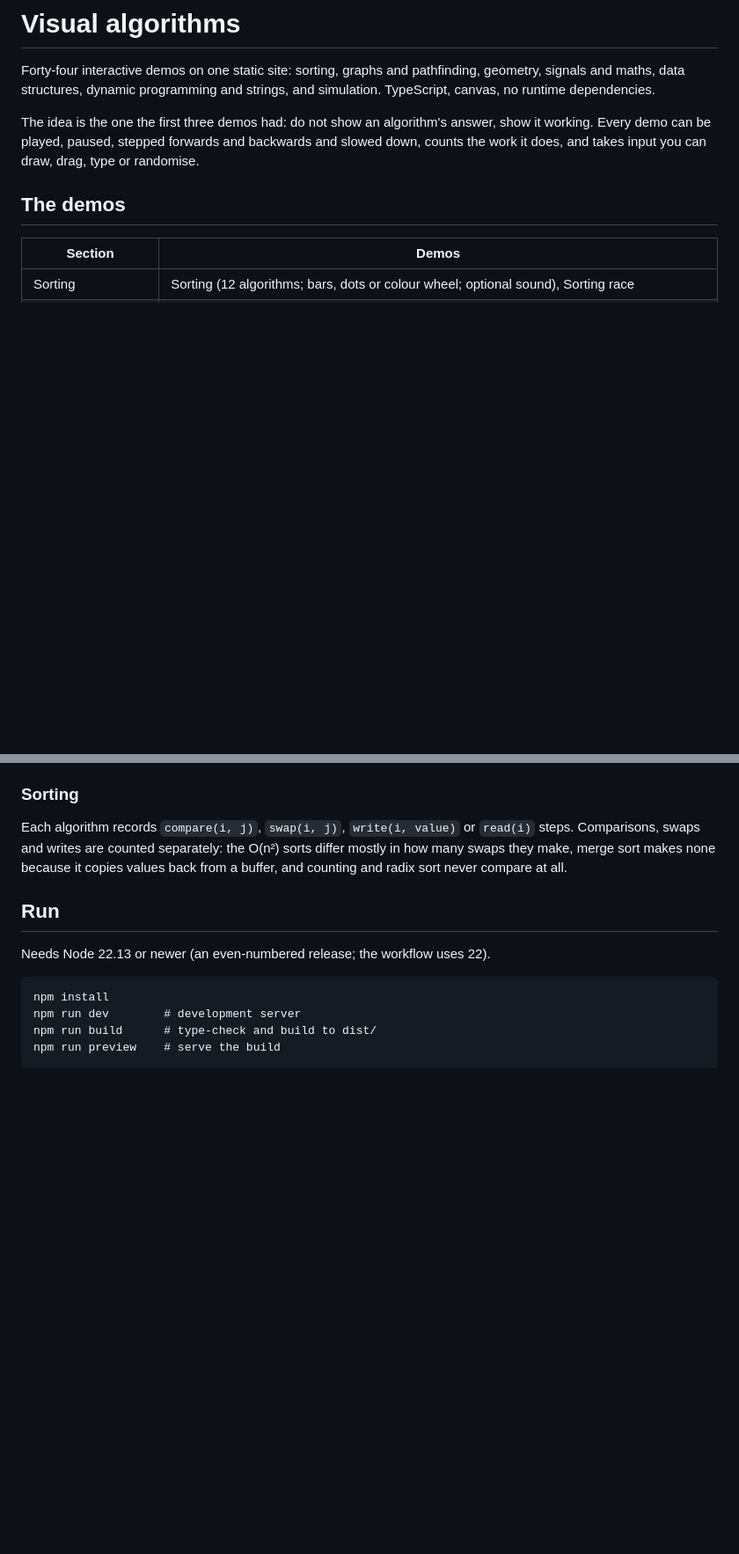
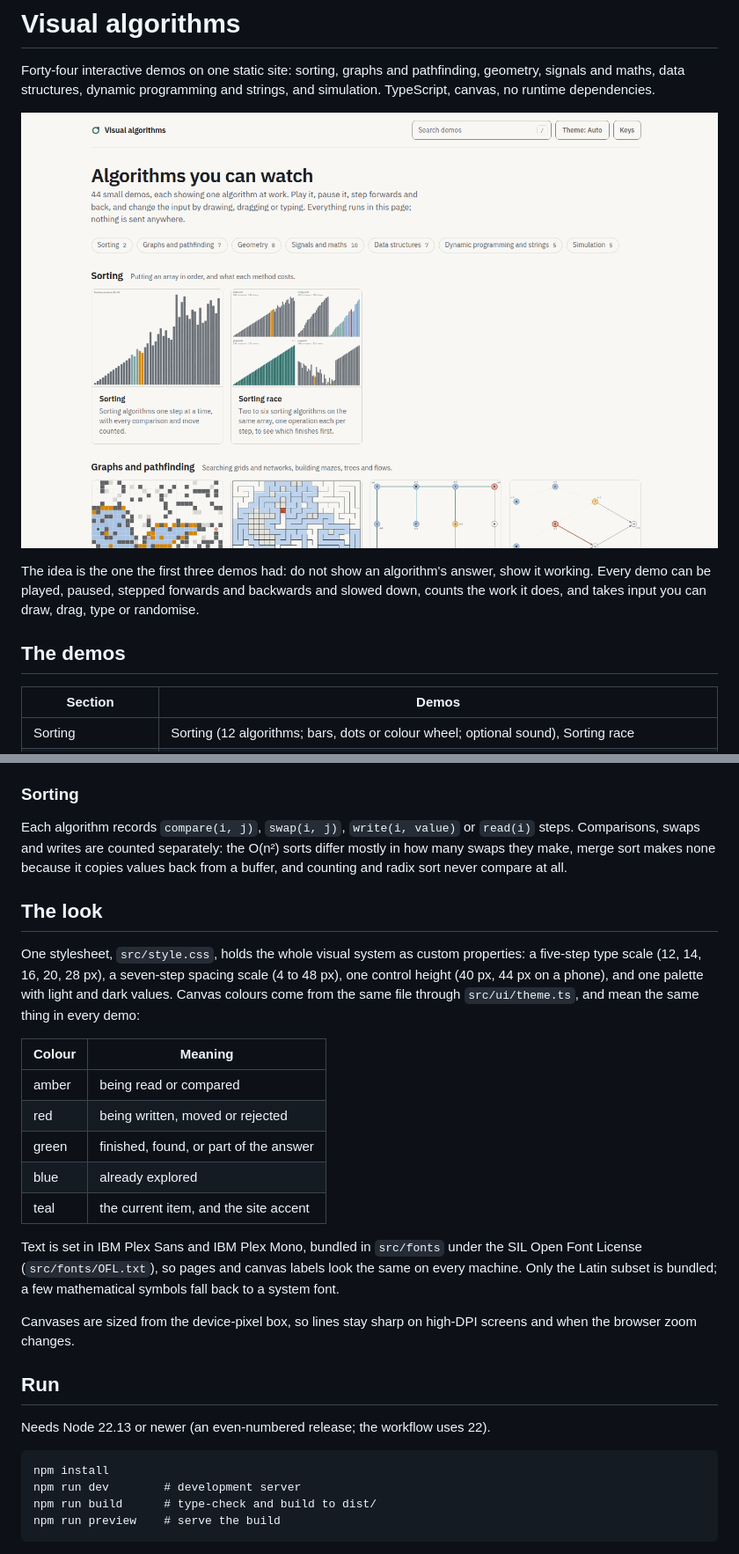
Before and after one commit to VarunAgarwalOfficial/visual-algorithms, a Markdown page: README.md, 2 parts joined by grey strips. Shown at 88% size. GitHub-like rendering; pictures changed too: docs/home.png (added); blank space fills up the shorter version.

Commit message:
README: the visual system, what links keep, thumbnails, a screenshot

```diff
--- a/README.md
+++ b/README.md
@@ -3,6 +3,8 @@
 Forty-four interactive demos on one static site: sorting, graphs and
 pathfinding, geometry, signals and maths, data structures, dynamic programming
 and strings, and simulation. TypeScript, canvas, no runtime dependencies.
+
+![The home page: demos grouped by section, each with a thumbnail](docs/home.png)
 
 The idea is the one the first three demos had: do not show an algorithm's
 answer, show it working. Every demo can be played, paused, stepped forwards and
@@ -101,6 +110,30 @@ sorts differ mostly in how many swaps they make, merge sort makes none because
 it copies values back from a buffer, and counting and radix sort never compare
 at all.
 
+## The look
+
+One stylesheet, `src/style.css`, holds the whole visual system as custom
+properties: a five-step type scale (12, 14, 16, 20, 28 px), a seven-step spacing
+scale (4 to 48 px), one control height (40 px, 44 px on a phone), and one palette
+with light and dark values. Canvas colours come from the same file through
+`src/ui/theme.ts`, and mean the same thing in every demo:
+
+| Colour | Meaning                                |
+| ------ | -------------------------------------- |
+| amber  | being read or compared                 |
+| red    | being written, moved or rejected       |
+| green  | finished, found, or part of the answer |
+| blue   | already explored                       |
+| teal   | the current item, and the site accent  |
+
+Text is set in IBM Plex Sans and IBM Plex Mono, bundled in `src/fonts` under the
+SIL Open Font License (`src/fonts/OFL.txt`), so pages and canvas labels look the
+same on every machine. Only the Latin subset is bundled; a few mathematical
+symbols fall back to a system font.
+
+Canvases are sized from the device-pixel box, so lines stay sharp on high-DPI
+screens and when the browser zoom changes.
+
 ## Run
 
 Needs Node 22.13 or newer (an even-numbered release; the workflow uses 22).
```
Also changed, not shown: other parts of README.md (+22 -2 lines).
